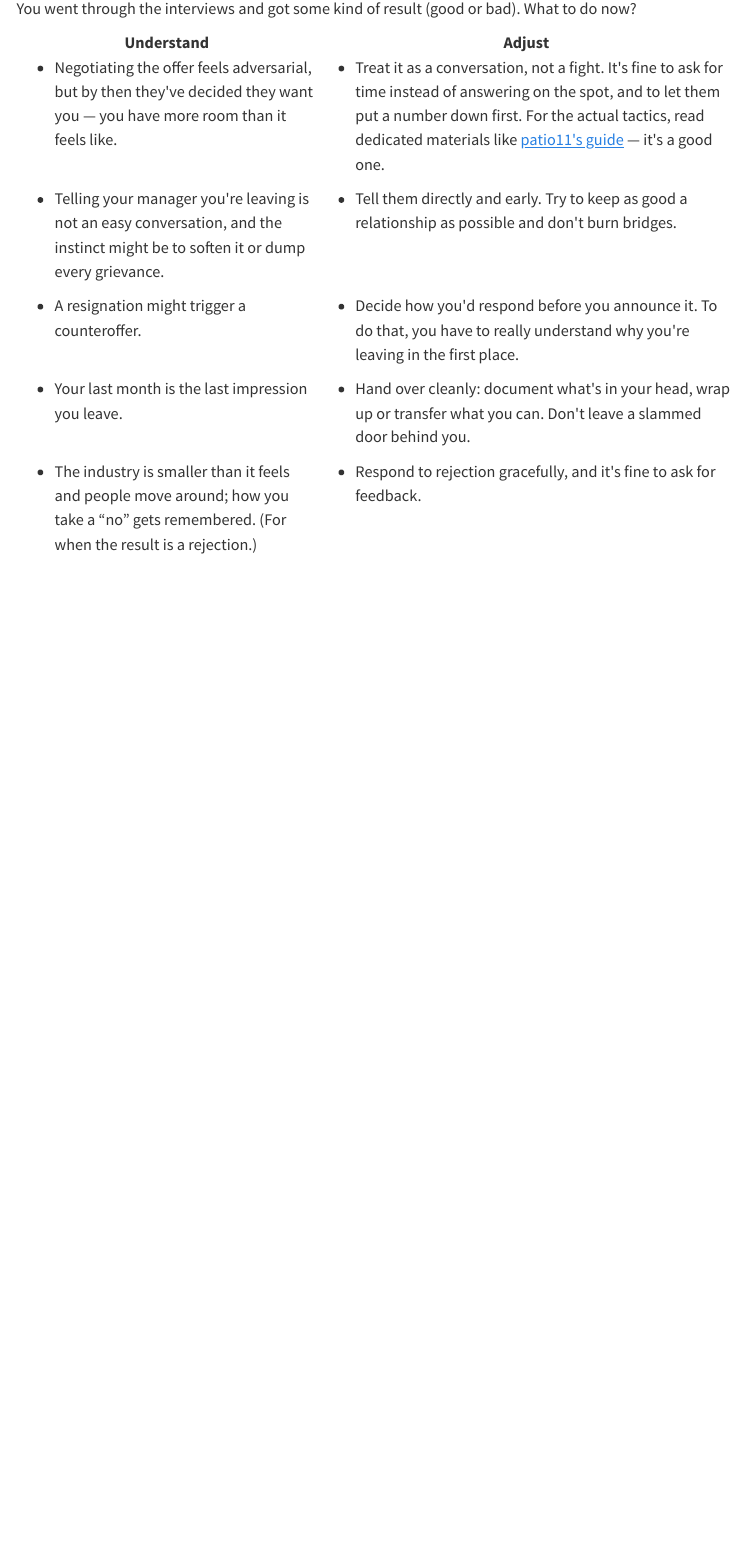
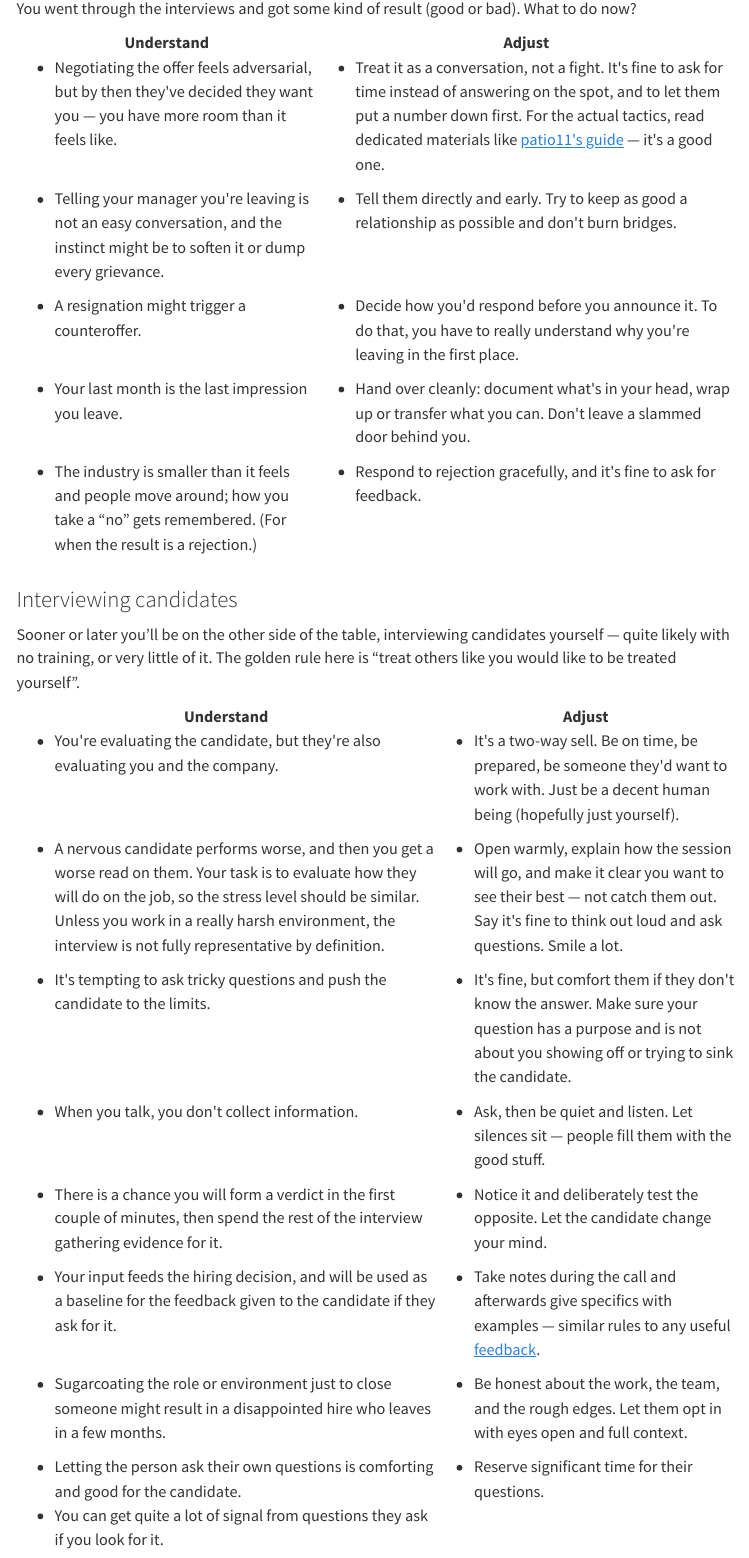
Before and after one commit to Krever/developer-communication-handbook, a Quarto document (index.qmd): the page in a window 1100 px wide, from 16440 px down. Rendered offline with R 4.5, knitr and Pandoc in place of Quarto, with nearby package versions; menus at the side of the page are left out.

Commit message:
interviewing

````diff
--- a/index.qmd
+++ b/index.qmd
@@ -3517,3 +3517,114 @@ You went through the interviews and got some kind of result (good or bad). What
 </tbody>
 </table>
 ```
+
+### Interviewing candidates
+
+Sooner or later you'll be on the other side of the table, interviewing candidates yourself — quite likely with no training, or very little of it. The golden rule here is "treat others like you would like to be treated yourself".
+
+```{=html}
+<table>
+<thead>
+<tr><th>Understand</th><th>Adjust</th></tr>
+</thead>
+<tbody>
+<tr>
+  <td valign="top">
+    <ul>
+      <li>You're evaluating the candidate, but they're also evaluating you and the company.</li>
+    </ul>
+  </td>
+  <td valign="top">
+    <ul>
+      <li>It's a two-way sell. Be on time, be prepared, be someone they'd want to work with. Just be a decent human being (hopefully just yourself).</li>
+    </ul>
+  </td>
+</tr>
+<tr>
+  <td valign="top">
+    <ul>
+      <li>A nervous candidate performs worse, and then you get a worse read on them. Your task is to evaluate how they will do on the job, so the stress level should be similar. Unless you work in a really harsh environment, the interview is not fully representative by definition.</li>
+    </ul>
+  </td>
+  <td valign="top">
+    <ul>
+      <li>Open warmly, explain how the session will go, and make it clear you want to see their best — not catch them out. Say it's fine to think out loud and ask questions. Smile a lot.</li>
+    </ul>
+  </td>
+</tr>
+<tr>
+  <td valign="top">
+    <ul>
+      <li>It's tempting to ask tricky questions and push the candidate to the limits.</li>
+    </ul>
+  </td>
+  <td valign="top">
+    <ul>
+      <li>It's fine, but comfort them if they don't know the answer. Make sure your question has a purpose and is not about you showing off or trying to sink the candidate.</li>
+    </ul>
+  </td>
+</tr>
+<tr>
+  <td valign="top">
+    <ul>
+      <li>When you talk, you don't collect information.</li>
+    </ul>
+  </td>
+  <td valign="top">
+    <ul>
+      <li>Ask, then be quiet and listen. Let silences sit — people fill them with the good stuff.</li>
+    </ul>
+  </td>
+</tr>
+<tr>
+  <td valign="top">
+    <ul>
+      <li>There is a chance you will form a verdict in the first couple of minutes, then spend the rest of the interview gathering evidence for it.</li>
+    </ul>
+  </td>
+  <td valign="top">
+    <ul>
+      <li>Notice it and deliberately test the opposite. Let the candidate change your mind.</li>
+    </ul>
+  </td>
+</tr>
+<tr>
+  <td valign="top">
+    <ul>
+      <li>Your input feeds the hiring decision, and will be used as a baseline for the feedback given to the candidate if they ask for it.</li>
+    </ul>
+  </td>
+  <td valign="top">
+    <ul>
+      <li>Take notes during the call and afterwards give specifics with examples — similar rules to any useful <a href="#giving-and-receiving-feedback">feedback</a>.</li>
+    </ul>
+  </td>
+</tr>
+<tr>
+  <td valign="top">
+    <ul>
+      <li>Sugarcoating the role or environment just to close someone might result in a disappointed hire who leaves in a few months.</li>
+    </ul>
+  </td>
+  <td valign="top">
+    <ul>
+      <li>Be honest about the work, the team, and the rough edges. Let them opt in with eyes open and full context.</li>
+    </ul>
+  </td>
+</tr>
+<tr>
+  <td valign="top">
+    <ul>
+      <li>Letting the person ask their own questions is comforting and good for the candidate.</li>
+      <li>You can get quite a lot of signal from questions they ask if you look for it.</li>
+    </ul>
+  </td>
+  <td valign="top">
+    <ul>
+      <li>Reserve significant time for their questions.</li>
+    </ul>
+  </td>
+</tr>
+</tbody>
+</table>
+```
````
